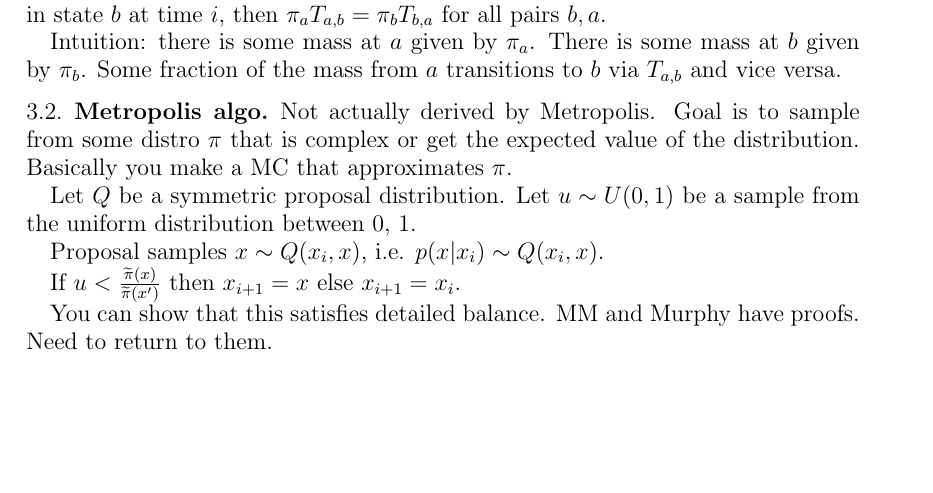
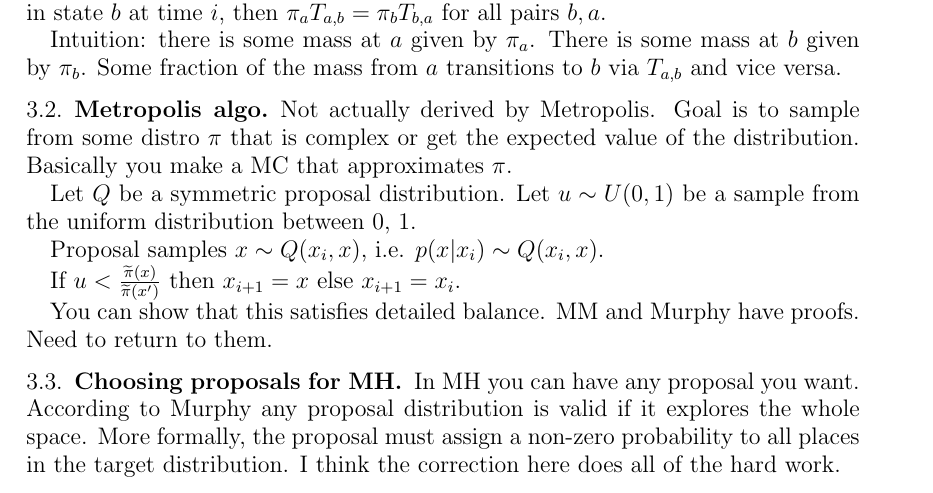
Before and after one commit to AbeHandler/everything, a LaTeX paper (vault/vault.tex): part of page 2 of 2, cut so that both start at the same text, the shorter picture padded with empty space. Compiled offline with pdfLaTeX.

Commit message:
just backup

```diff
--- a/vault/vault.tex
+++ b/vault/vault.tex
@@ -74,4 +74,7 @@ If $u < \frac{\widetilde{\pi}(x)}{\widetilde{\pi}(x')}$ then $x_{i+1} = x$ else
 
 You can show that this satisfies detailed balance. MM and Murphy have proofs. Need to return to them.
 
+\subsection{Choosing proposals for MH}
+In MH you can have any proposal you want. According to Murphy any proposal distribution is valid if it explores the whole space. More formally, the proposal must assign a non-zero probability to all places in the target distribution. I think the correction here does all of the hard work.
+
 \end{document}
```
